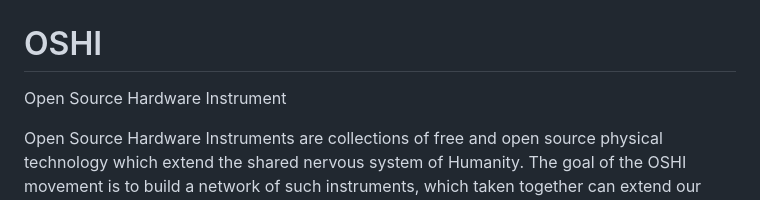
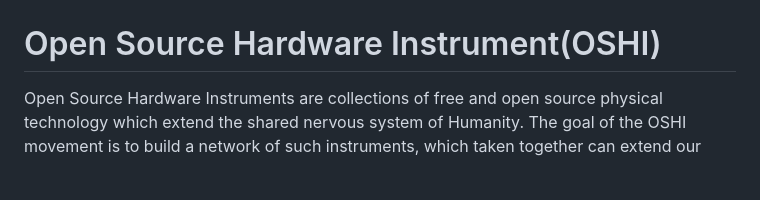
Before and after one commit to lafefspietz/OSHI, a Markdown page: README.md, the part around the change. GitHub-like rendering; blank space fills up the shorter version.

```diff
--- a/README.md
+++ b/README.md
@@ -1,7 +1,6 @@
 ![](OSHI-qrcode.png)
-# OSHI
+# Open Source Hardware Instrument(OSHI)
 
-Open Source Hardware Instrument
 
 Open Source Hardware Instruments are collections of free and open source physical technology which extend the shared nervous system of Humanity.  The goal of the OSHI movement is to build a network of such instruments, which taken together can extend our perception more deeply into the world directly around us.  We aim to make free instruments which can scale up to billions of users, making them available to all of Humanity. We will measure our direct environment, focusing on air, soil, rock, water, the bodies of living organisms, and the physical elements of our own technology.  And within mainstream Big Science we will democratize access to the products of our work, aiming to dramatically lower costs and complexity of operation of "advanced" scientific measurement.
 
```
